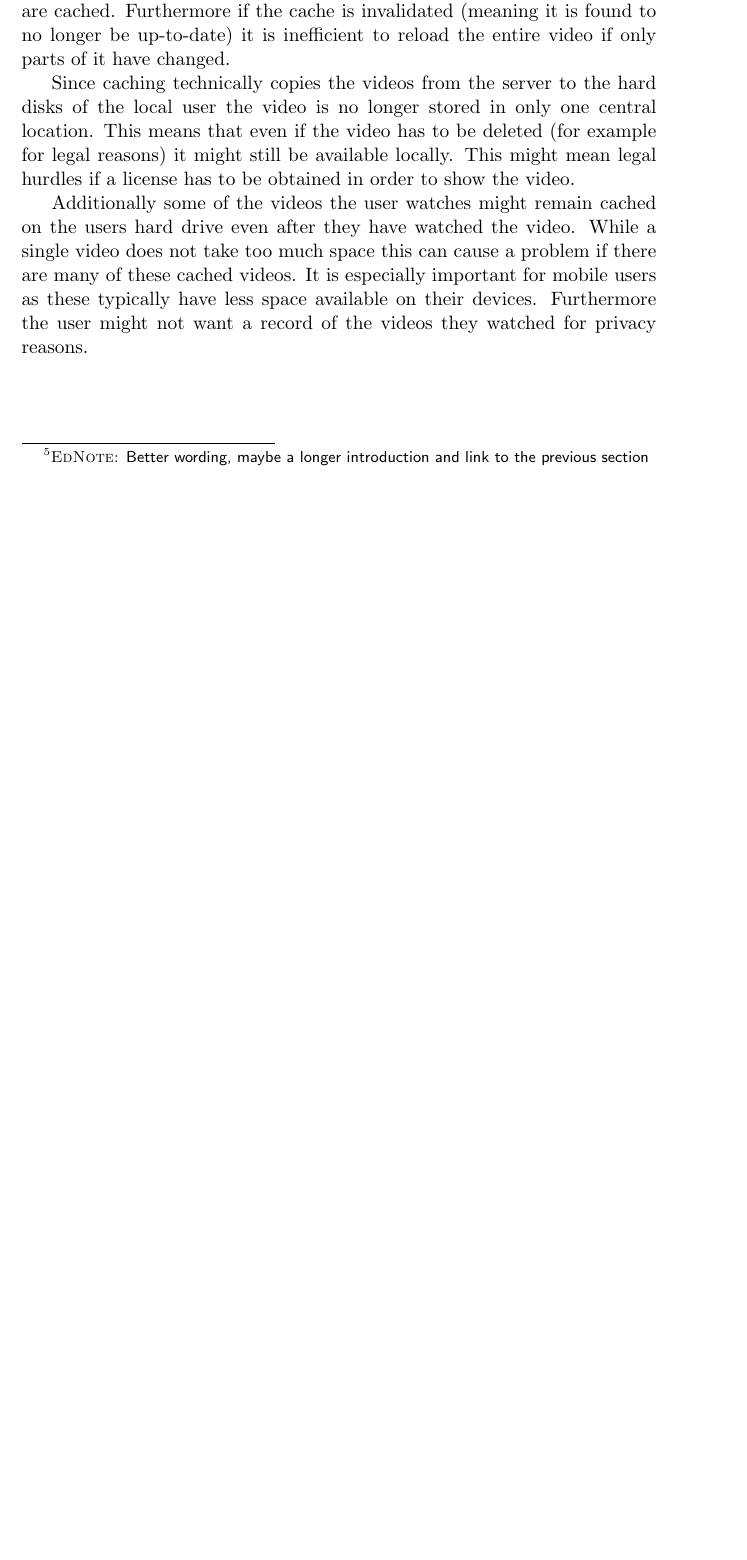
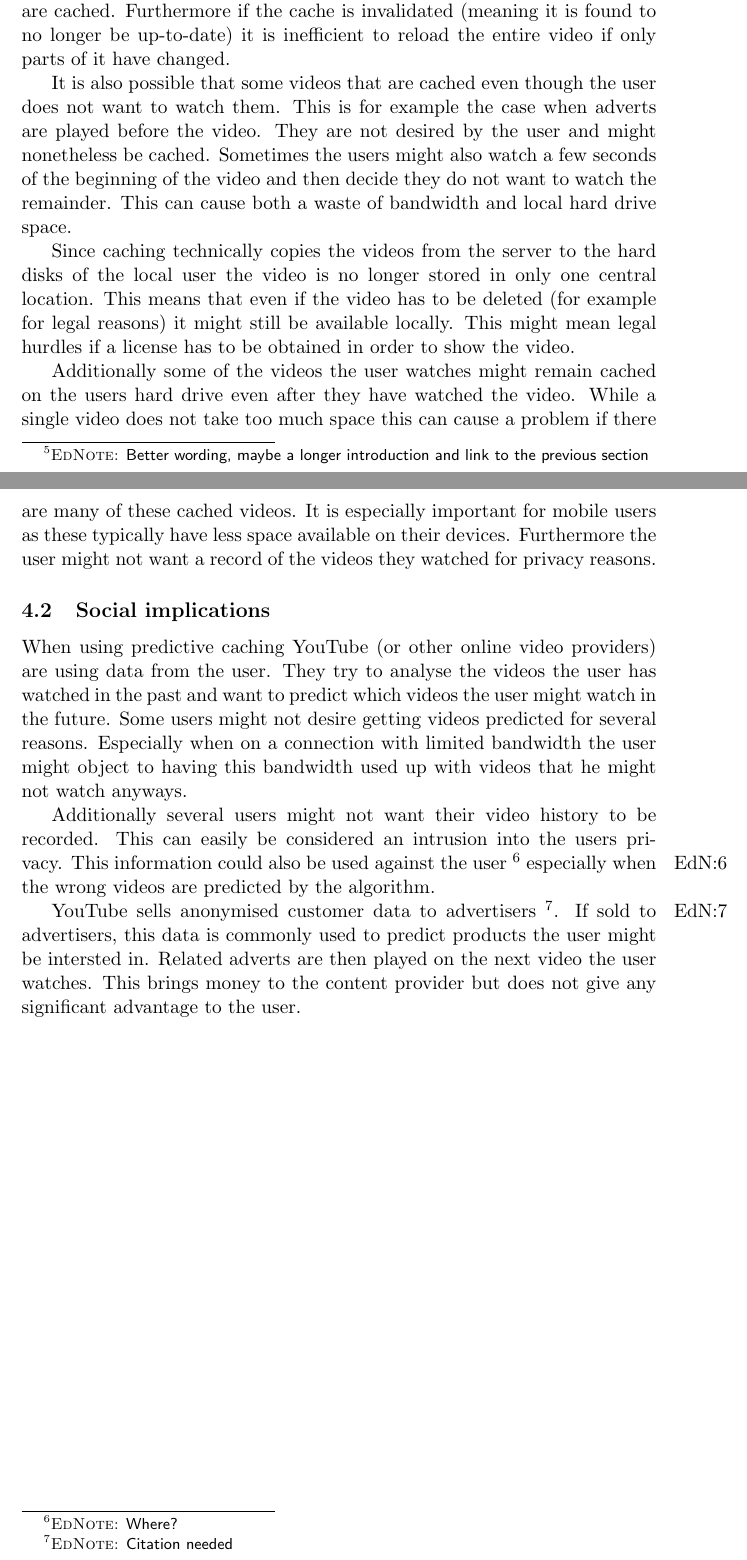
Before and after one commit to tkw1536/BigData, a LaTeX paper (draft/draft.tex, which reads draft/parts/disadvantages.tex): part of page 6 of 8 before the commit and two parts of pages 6 and 7 of 9 after it, the two joined at a grey line, cut so that both start at the same text, the shorter picture padded with empty space. Compiled offline with pdfLaTeX.

Commit message:
Finish disadvantages (ish)

```diff
--- a/draft/parts/disadvantages.tex
+++ b/draft/parts/disadvantages.tex
@@ -1,11 +1,19 @@
-While caching videos in the users web browser has many useful effects as discussed above it also has several bad side effects. In this section we will first discuss some of the technical side effects and then continue with some of the social implications\ednote{Better wording, maybe a longer introduction and link to the previous section}.
+While caching videos in the users web browser has many useful effects as discussed above it also has several bad side effects. In this section we will first explain some of the technical side effects and then continue discuss some social implications\ednote{Better wording, maybe a longer introduction and link to the previous section}.
 
 \subsection{Technical side effects}
-
 In order to take advantage of caching of videos the browser needs to create caches for all the videos that the user plays. Additionally every time a video is played the browser has to check if a cached version of the video already exists. If this is the case the video can be played from the cached version. If this is not the case however the browser has to either create a cached version of the video or play a direct version from the server. Both of these decisions have a negative performance impact since the video has to be downloaded from the server which is slower then playing a local version.
 
 Furthermore a cached version might not always be up-to-date. It is conceivable that when a news station has uploaded a video to YouTube and later on finds an error in their report that they might update their video in order to provide the most correct and up-to-date information. If this video has been cached by a viewer of the video they might no longer have the newest version available in their cache. Thus in order to use caches properly every time the cache is used the web browser needs to check if it is still up-to-date. This process can be further complicated if only parts of the video are cached. Furthermore if the cache is invalidated (meaning it is found to no longer be up-to-date) it is inefficient to reload the entire video if only parts of it have changed.
 
+It is also possible that some videos that are cached even though the user does not want to watch them. This is for example the case when adverts are played before the video. They are not desired by the user and might nonetheless be cached. Sometimes the users might also watch a few seconds of the beginning of the video and then decide they do not want to watch the remainder. This can cause both a waste of bandwidth and local hard drive space.
+
 Since caching technically copies the videos from the server to the hard disks of the local user the video is no longer stored in only one central location. This means that even if the video has to be deleted (for example for legal reasons) it might still be available locally. This might mean legal hurdles if a license has to be obtained in order to show the video.
 
 Additionally some of the videos the user watches might remain cached on the users hard drive even after they have watched the video. While a single video does not take too much space this can cause a problem if there are many of these cached videos. It is especially important for mobile users as these typically have less space available on their devices. Furthermore the user might not want a record of the videos they watched for privacy reasons.
+
+\subsection{Social implications}
+When using predictive caching YouTube (or other online video providers) are using data from the user. They try to analyse the videos the user has watched in the past and want to predict which videos the user might watch in the future. Some users might not desire getting videos predicted for several reasons. Especially when on a connection with limited bandwidth the user might object to having this bandwidth used up with videos that he might not watch anyways.
+
+Additionally several users might not want their video history to be recorded. This can easily be considered an intrusion into the users privacy. This information could also be used against the user \ednote{Where?} especially when the wrong videos are predicted by the algorithm.
+
+YouTube sells anonymised customer data to advertisers \ednote{Citation needed}. If sold to advertisers, this data is commonly used to predict products the user might be intersted in. Related adverts are then played on the next video the user watches. This brings money to the content provider but does not give any significant advantage to the user.
```
Also changed, not shown: draft/draft.pdf.
